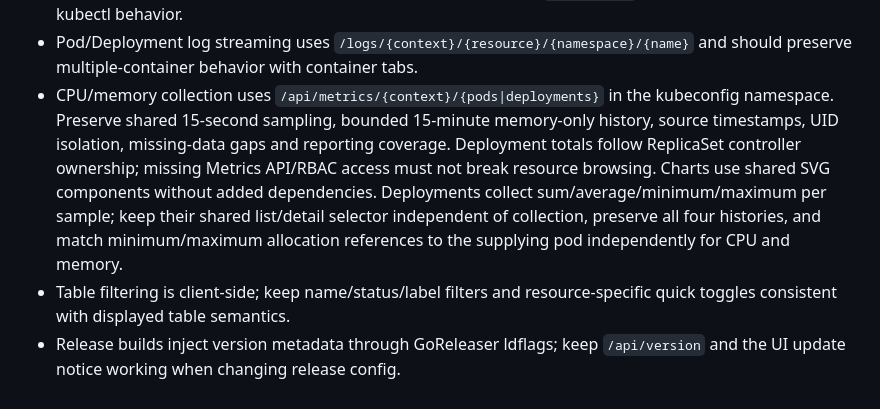
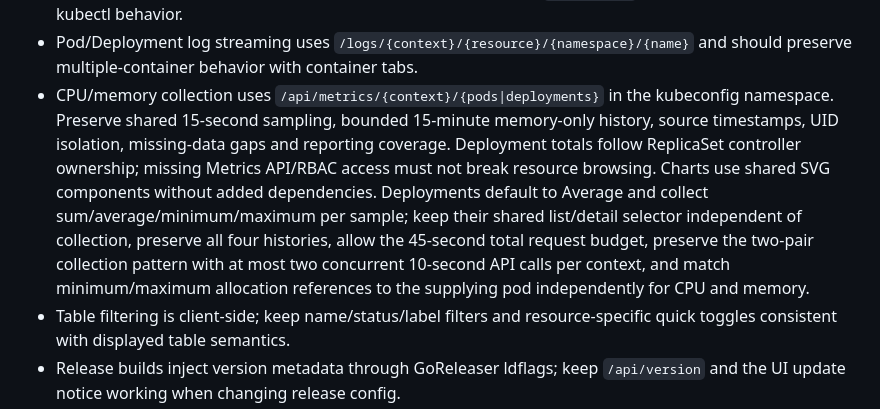
Before and after one commit to davidvanlaatum/kube-watch, a Markdown page: AGENT_INSTRUCTIONS.md, the part around the change. Rendered like a GitHub page.

```diff
--- a/AGENT_INSTRUCTIONS.md
+++ b/AGENT_INSTRUCTIONS.md
@@ -31,7 +31,7 @@ Runbook (dev/test)
 - Check backend structured slog output on stderr; console colour is detected automatically and disabled by a non-empty `NO_COLOR` or `TERM=dumb`. Vite dev server logs are available from `npm run dev`.
 - Kubeconfig loading should use client-go default loading rules so `$KUBECONFIG` multi-file setups match kubectl behavior.
 - Pod/Deployment log streaming uses `/logs/{context}/{resource}/{namespace}/{name}` and should preserve multiple-container behavior with container tabs.
-- CPU/memory collection uses `/api/metrics/{context}/{pods|deployments}` in the kubeconfig namespace. Preserve shared 15-second sampling, bounded 15-minute memory-only history, source timestamps, UID isolation, missing-data gaps and reporting coverage. Deployment totals follow ReplicaSet controller ownership; missing Metrics API/RBAC access must not break resource browsing. Charts use shared SVG components without added dependencies. Deployments collect sum/average/minimum/maximum per sample; keep their shared list/detail selector independent of collection, preserve all four histories, and match minimum/maximum allocation references to the supplying pod independently for CPU and memory.
+- CPU/memory collection uses `/api/metrics/{context}/{pods|deployments}` in the kubeconfig namespace. Preserve shared 15-second sampling, bounded 15-minute memory-only history, source timestamps, UID isolation, missing-data gaps and reporting coverage. Deployment totals follow ReplicaSet controller ownership; missing Metrics API/RBAC access must not break resource browsing. Charts use shared SVG components without added dependencies. Deployments default to Average and collect sum/average/minimum/maximum per sample; keep their shared list/detail selector independent of collection, preserve all four histories, allow the 45-second total request budget, preserve the two-pair collection pattern with at most two concurrent 10-second API calls per context, and match minimum/maximum allocation references to the supplying pod independently for CPU and memory.
 - Table filtering is client-side; keep name/status/label filters and resource-specific quick toggles consistent with displayed table semantics.
 - Release builds inject version metadata through GoReleaser ldflags; keep `/api/version` and the UI update notice working when changing release config.
 - `kube-watch selfupdate` downloads GitHub Release assets, verifies `checksums.txt`, and replaces the current executable on macOS/Linux; Windows updates are manual archive replacement. Keep this flow tested when release asset naming changes.
```
Also changed, not shown: README.md (+2 -2 lines), docs/screenshots/deployment-metrics-dark.png, docs/screenshots/deployment-metrics.png, docs/screenshots/deployment-overview-dark.png, docs/screenshots/deployment-overview.png, docs/screenshots/maximized-logs-dark.png, docs/screenshots/resource-overview-dark.png, 6 other files.
